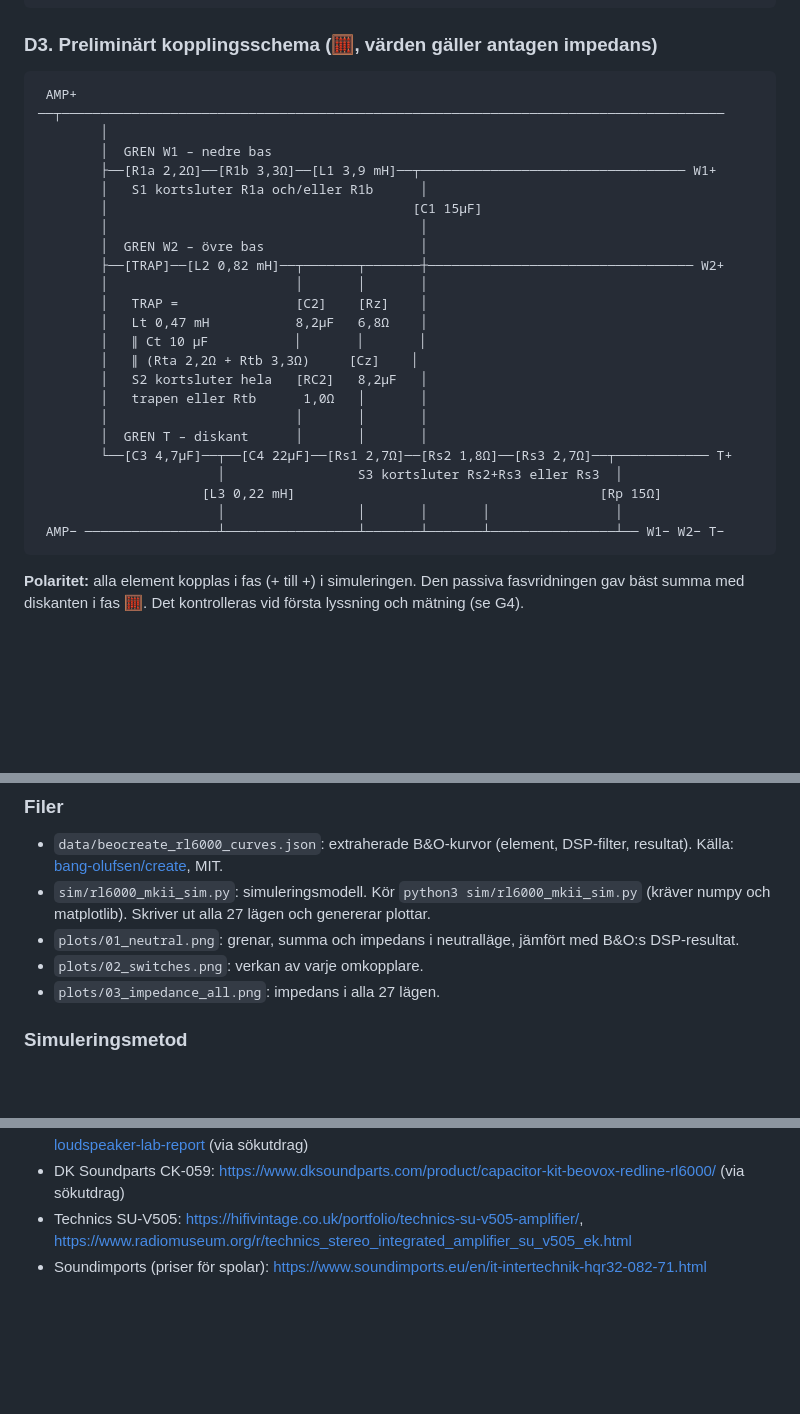
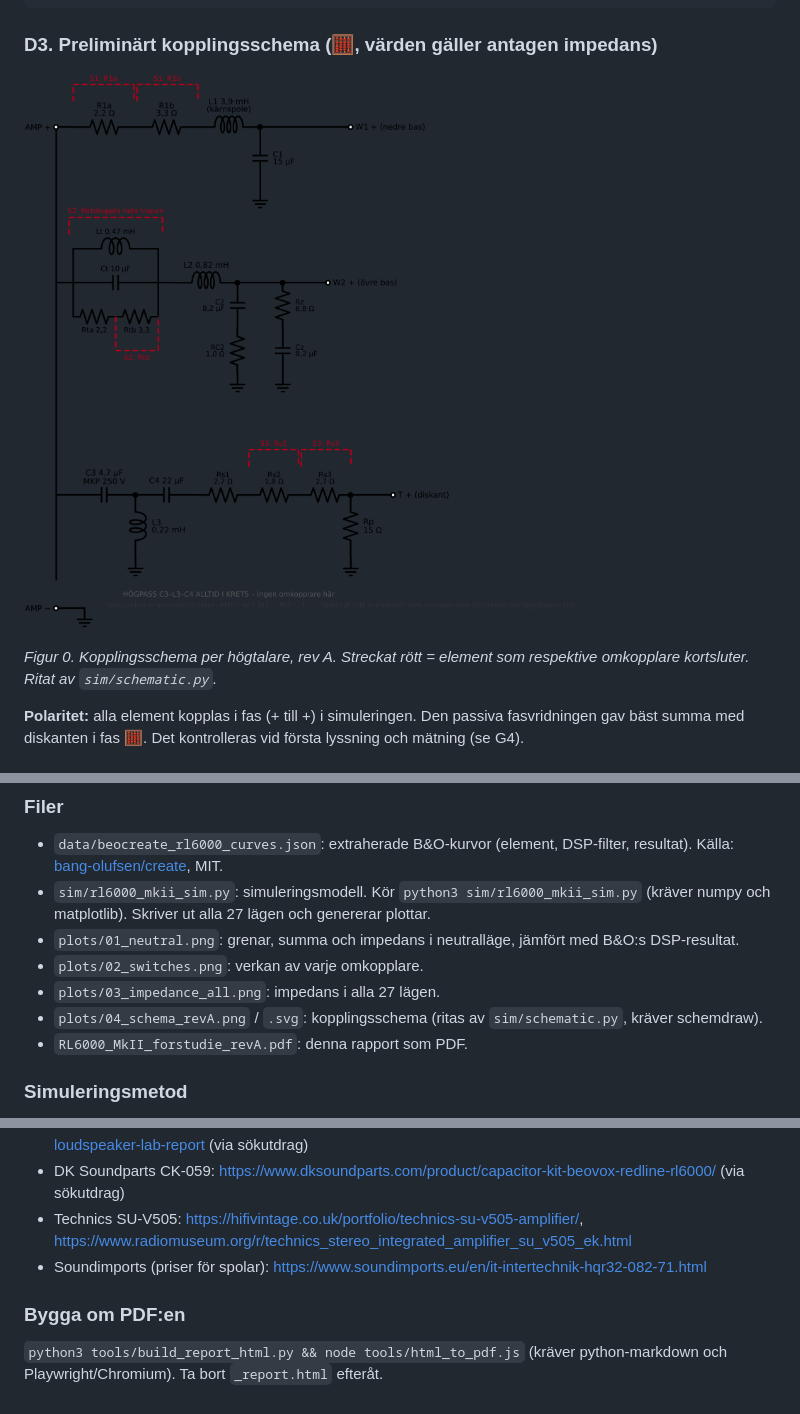
Before and after one commit to AxelTidehorn/AxelTidehorn, a Markdown page: rl6000-mkii/README.md, 3 parts joined by grey strips. GitHub-like rendering; pictures changed too: rl6000-mkii/plots/04_schema_revA.png (added); blank space fills up the shorter version.

Commit message:
RL6000 MkII: rapport som PDF och ritat kopplingsschema
Co-Authored-By: Claude Opus 5.5 <noreply@anthropic.com>
Claude-Session: https://claude.ai/code/session_01Lchmd5wNYLEhe5qFsoXLke

````diff
--- a/rl6000-mkii/README.md
+++ b/rl6000-mkii/README.md
@@ -177,31 +177,9 @@ Varför jag tror att "närvaro" går att påverka: B&O:s DSP har en lätt sänkn
 
 ### D3. Preliminärt kopplingsschema (🧮, värden gäller antagen impedans)
 
-```
- AMP+ ──┬─────────────────────────────────────────────────────────────────────────────────────
-        │
-        │  GREN W1 – nedre bas
-        ├──[R1a 2,2Ω]──[R1b 3,3Ω]──[L1 3,9 mH]──┬────────────────────────────────── W1+
-        │   S1 kortsluter R1a och/eller R1b      │
-        │                                       [C1 15µF]
-        │                                        │
-        │  GREN W2 – övre bas                    │
-        ├──[TRAP]──[L2 0,82 mH]──┬───────┬───────┼────────────────────────────────── W2+
-        │                        │       │       │
-        │   TRAP =               [C2]    [Rz]    │
-        │   Lt 0,47 mH           8,2µF   6,8Ω    │
-        │   ∥ Ct 10 µF           │       │       │
-        │   ∥ (Rta 2,2Ω + Rtb 3,3Ω)     [Cz]    │
-        │   S2 kortsluter hela   [RC2]   8,2µF   │
-        │   trapen eller Rtb      1,0Ω   │       │
-        │                        │       │       │
-        │  GREN T – diskant      │       │       │
-        └──[C3 4,7µF]──┬──[C4 22µF]──[Rs1 2,7Ω]──[Rs2 1,8Ω]──[Rs3 2,7Ω]──┬──────────── T+
-                       │                 S3 kortsluter Rs2+Rs3 eller Rs3  │
-                     [L3 0,22 mH]                                       [Rp 15Ω]
-                       │                 │       │       │                │
- AMP− ─────────────────┴─────────────────┴───────┴───────┴────────────────┴── W1− W2− T−
-```
+![Kopplingsschema MkII rev A](plots/04_schema_revA.png)
+
+*Figur 0. Kopplingsschema per högtalare, rev A. Streckat rött = element som respektive omkopplare kortsluter. Ritat av `sim/schematic.py`.*
 
 **Polaritet:** alla element kopplas i fas (+ till +) i simuleringen. Den passiva fasvridningen gav bäst summa med diskanten i fas 🧮. Det kontrolleras vid första lyssning och mätning (se G4).
 
@@ -395,6 +373,8 @@ När punkt 1–2 är klara tar jag fram rev B: slutliga värden, beställningsli
 - `plots/01_neutral.png`: grenar, summa och impedans i neutralläge, jämfört med B&O:s DSP-resultat.
 - `plots/02_switches.png`: verkan av varje omkopplare.
 - `plots/03_impedance_all.png`: impedans i alla 27 lägen.
+- `plots/04_schema_revA.png` / `.svg`: kopplingsschema (ritas av `sim/schematic.py`, kräver schemdraw).
+- `RL6000_MkII_forstudie_revA.pdf`: denna rapport som PDF.
 
 ### Simuleringsmetod
 Elektrisk överföringsfunktion per gren (stegnät med komplexa impedanser, inklusive spolarnas DCR och en modell av elementimpedansen) multipliceras med B&O:s uppmätta elementrespons (magnitud, med minimumfas rekonstruerad via kepstrum). Grenarna summeras komplext. **Detta är en beräknad akustisk respons i B&O:s mätvillkor, inte en verifierad frekvensgång i ditt rum.**
@@ -419,3 +399,6 @@ Slutsats: **diskantens data påverkar i praktiken bara nivån, som L-padet hante
 - DK Soundparts CK-059: <https://www.dksoundparts.com/product/capacitor-kit-beovox-redline-rl6000/> (via sökutdrag)
 - Technics SU-V505: <https://hifivintage.co.uk/portfolio/technics-su-v505-amplifier/>, <https://www.radiomuseum.org/r/technics_stereo_integrated_amplifier_su_v505_ek.html>
 - Soundimports (priser för spolar): <https://www.soundimports.eu/en/it-intertechnik-hqr32-082-71.html>
+
+### Bygga om PDF:en
+`python3 tools/build_report_html.py && node tools/html_to_pdf.js` (kräver python-markdown och Playwright/Chromium). Ta bort `_report.html` efteråt.
````
Also changed, not shown: 5 other files.
